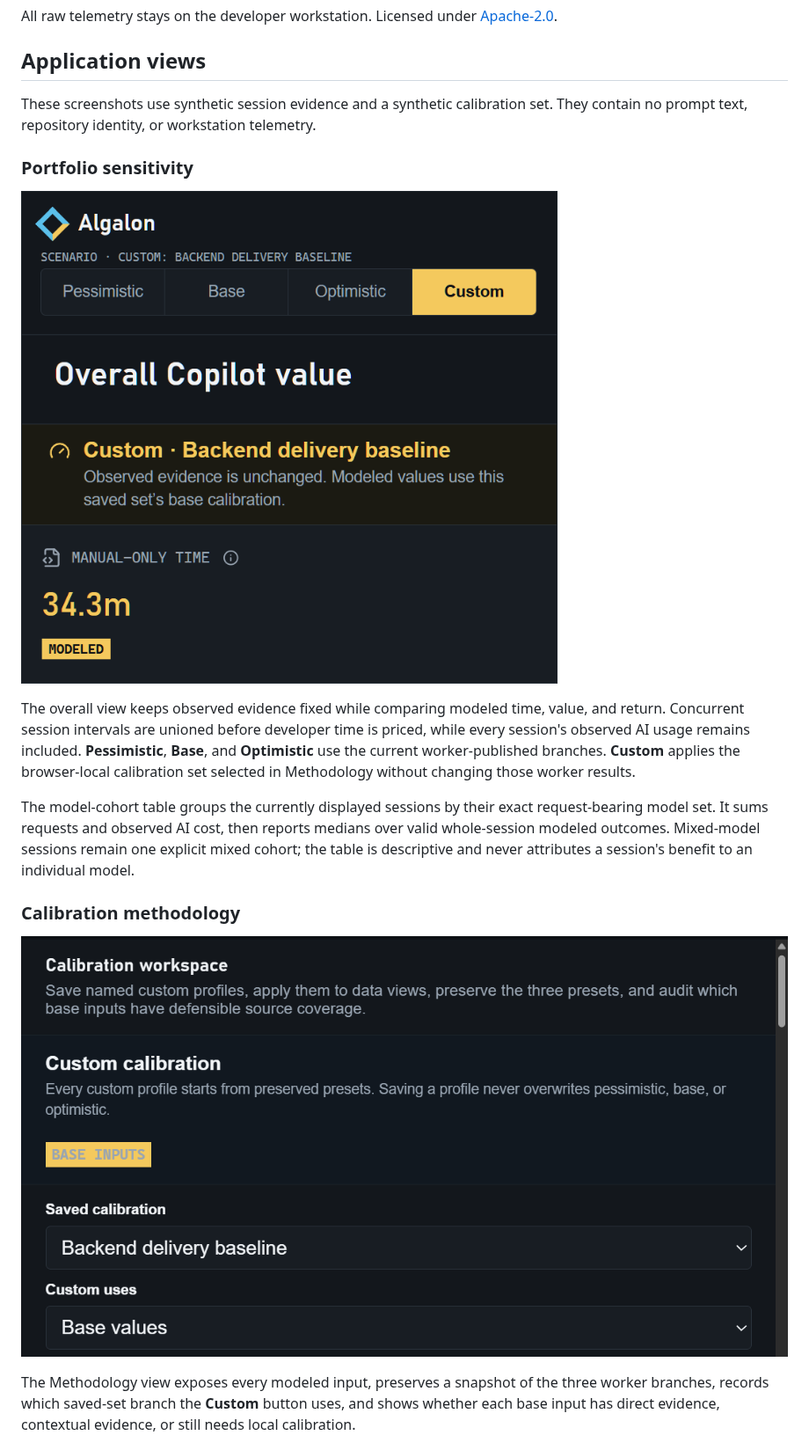
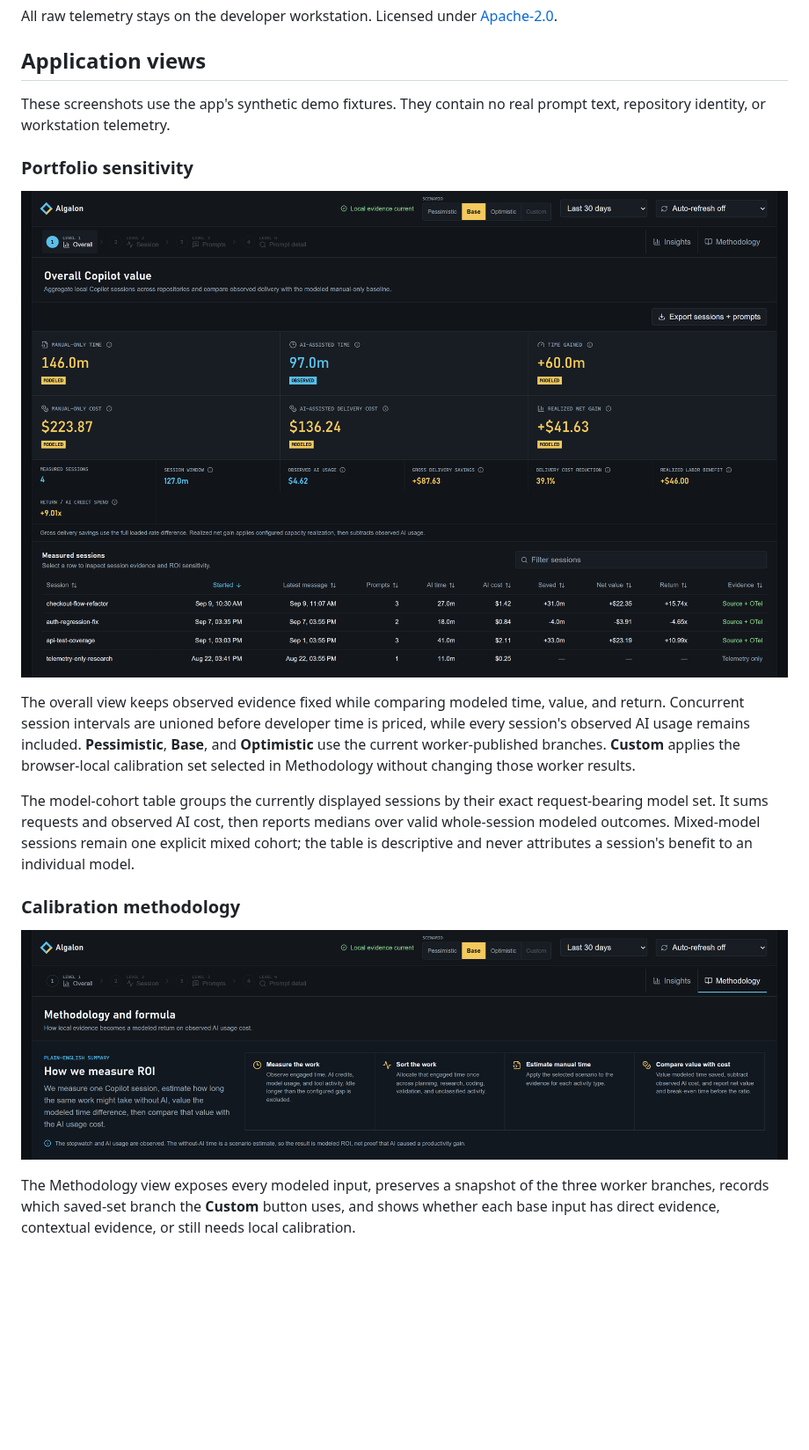
Before and after one commit to melabadi/Algalon, a Markdown page: README.md, the part around the change. Shown at 88% size. GitHub-like rendering; pictures changed too: docs/images/algalon-methodology-overview.png (added), docs/images/algalon-methodology.png (deleted), docs/images/algalon-overall.png (deleted); blank space fills up the shorter version.

Commit message:
Polish app previews and move methodology to its own page

```diff
--- a/README.md
+++ b/README.md
@@ -13,11 +13,11 @@ All raw telemetry stays on the developer workstation. Licensed under [Apache-2.0
 
 ## Application views
 
-These screenshots use synthetic session evidence and a synthetic calibration set. They contain no prompt text, repository identity, or workstation telemetry.
+These screenshots use the app's synthetic demo fixtures. They contain no real prompt text, repository identity, or workstation telemetry.
 
 ### Portfolio sensitivity
 
-![Algalon overall portfolio with the Custom scenario selected](docs/images/algalon-overall.png)
+![Algalon overall portfolio with synthetic sessions and the Base scenario selected](docs/images/algalon-portfolio-desktop.png)
 
 The overall view keeps observed evidence fixed while comparing modeled time, value, and return. Concurrent session intervals are unioned before developer time is priced, while every session's observed AI usage remains included. **Pessimistic**, **Base**, and **Optimistic** use the current worker-published branches. **Custom** applies the browser-local calibration set selected in Methodology without changing those worker results.
 
@@ -25,7 +25,7 @@ The model-cohort table groups the currently displayed sessions by their exact re
 
 ### Calibration methodology
 
-![Algalon Methodology calibration workspace](docs/images/algalon-methodology.png)
+![Algalon Methodology overview of the four calculation steps](docs/images/algalon-methodology-overview.png)
 
 The Methodology view exposes every modeled input, preserves a snapshot of the three worker branches, records which saved-set branch the **Custom** button uses, and shows whether each base input has direct evidence, contextual evidence, or still needs local calibration.
 
```
Also changed, not shown: docs/images/algalon-insights.png (added), docs/images/algalon-portfolio-mobile.png (added), 5 other files.
